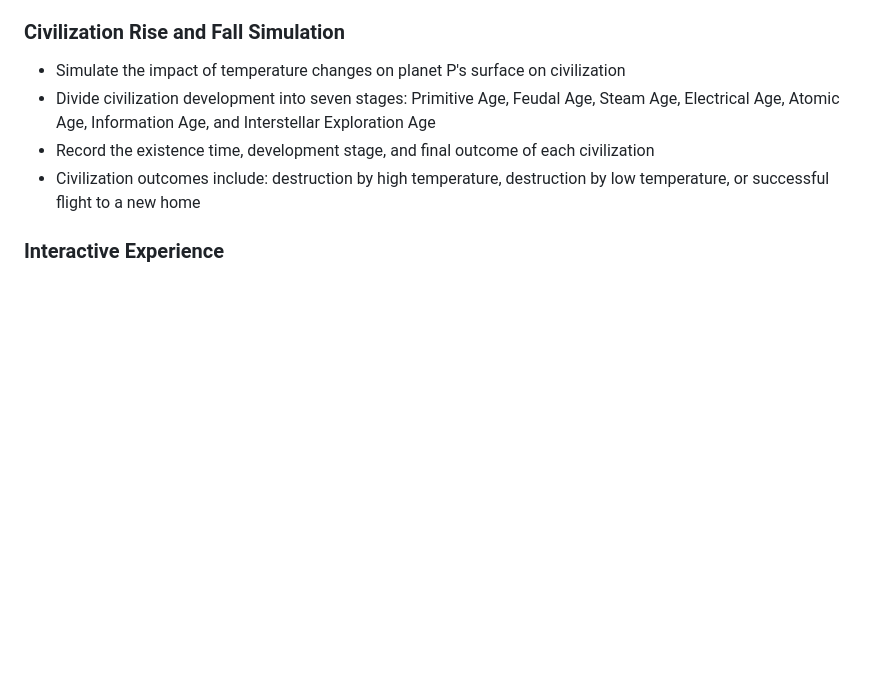
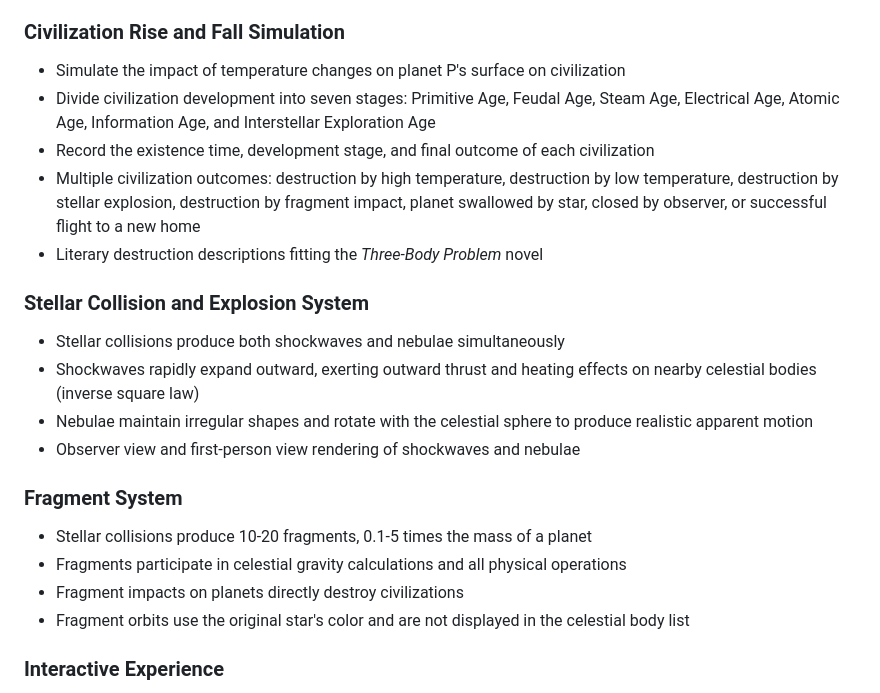
Before and after one commit to evanstellun/web-three-body, a Markdown page: README_EN.md, the part around the change. GitHub-like rendering; blank space fills up the shorter version.

```diff
--- a/README_EN.md
+++ b/README_EN.md
@@ -29,7 +29,22 @@ Three-Body Civilization Simulator is a web-based interactive 3D simulator that c
 - Simulate the impact of temperature changes on planet P's surface on civilization
 - Divide civilization development into seven stages: Primitive Age, Feudal Age, Steam Age, Electrical Age, Atomic Age, Information Age, and Interstellar Exploration Age
 - Record the existence time, development stage, and final outcome of each civilization
-- Civilization outcomes include: destruction by high temperature, destruction by low temperature, or successful flight to a new home
+- Multiple civilization outcomes: destruction by high temperature, destruction by low temperature, destruction by stellar explosion, destruction by fragment impact, planet swallowed by star, closed by observer, or successful flight to a new home
+- Literary destruction descriptions fitting the *Three-Body Problem* novel
+
+### Stellar Collision and Explosion System
+
+- Stellar collisions produce both shockwaves and nebulae simultaneously
+- Shockwaves rapidly expand outward, exerting outward thrust and heating effects on nearby celestial bodies (inverse square law)
+- Nebulae maintain irregular shapes and rotate with the celestial sphere to produce realistic apparent motion
+- Observer view and first-person view rendering of shockwaves and nebulae
+
+### Fragment System
+
+- Stellar collisions produce 10-20 fragments, 0.1-5 times the mass of a planet
+- Fragments participate in celestial gravity calculations and all physical operations
+- Fragment impacts on planets directly destroy civilizations
+- Fragment orbits use the original star's color and are not displayed in the celestial body list
 
 ### Interactive Experience
 
```
Also changed, not shown: README.md (+16 -1 lines), README_RU.md (+16 -1 lines).
